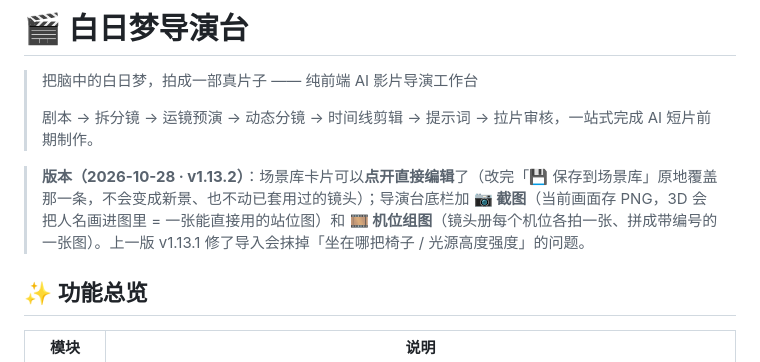
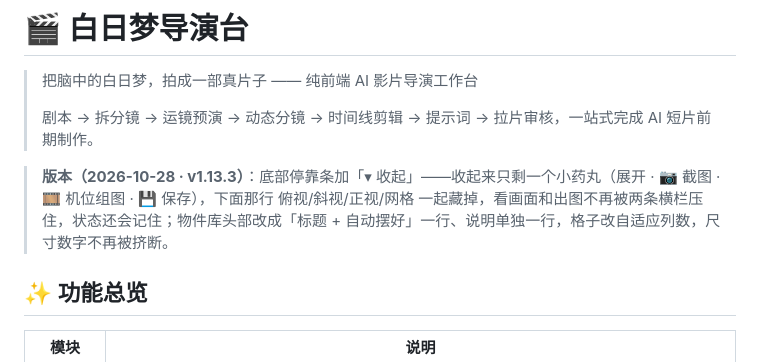
Before and after one commit to qianqianlaifeng/bairimeng-director, a Markdown page: README.md, the part around the change. Drawn GitHub-style.

Commit message:
v1.13.3 停靠条可收起 + 物件库排版

```diff
--- a/README.md
+++ b/README.md
@@ -4,7 +4,7 @@
 >
 > 剧本 → 拆分镜 → 运镜预演 → 动态分镜 → 时间线剪辑 → 提示词 → 拉片审核，一站式完成 AI 短片前期制作。
 
-> **版本（2026-10-28 · v1.13.2）**：场景库卡片可以**点开直接编辑**了（改完「💾 保存到场景库」原地覆盖那一条，不会变成新景、也不动已套用过的镜头）；导演台底栏加 **📷 截图**（当前画面存 PNG，3D 会把人名画进图里 = 一张能直接用的站位图）和 **🎞 机位组图**（镜头册每个机位各拍一张、拼成带编号的一张图）。上一版 v1.13.1 修了导入会抹掉「坐在哪把椅子 / 光源高度强度」的问题。
+> **版本（2026-10-28 · v1.13.3）**：底部停靠条加「▾ 收起」——收起来只剩一个小药丸（展开 · 📷 截图 · 🎞 机位组图 · 💾 保存），下面那行 俯视/斜视/正视/网格 一起藏掉，看画面和出图不再被两条横栏压住，状态还会记住；物件库头部改成「标题 + 自动摆好」一行、说明单独一行，格子改自适应列数，尺寸数字不再被挤断。
 
 ## ✨ 功能总览
 
```
